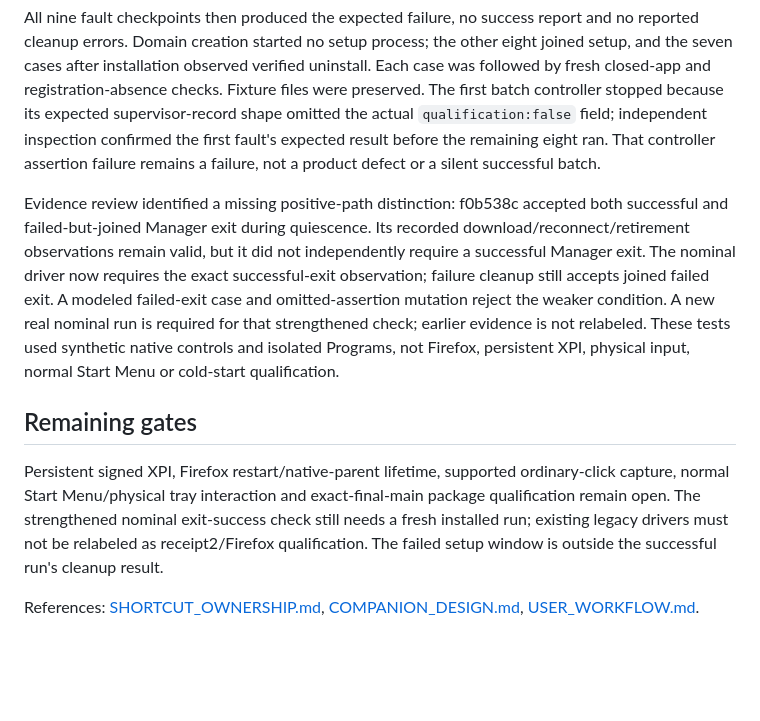
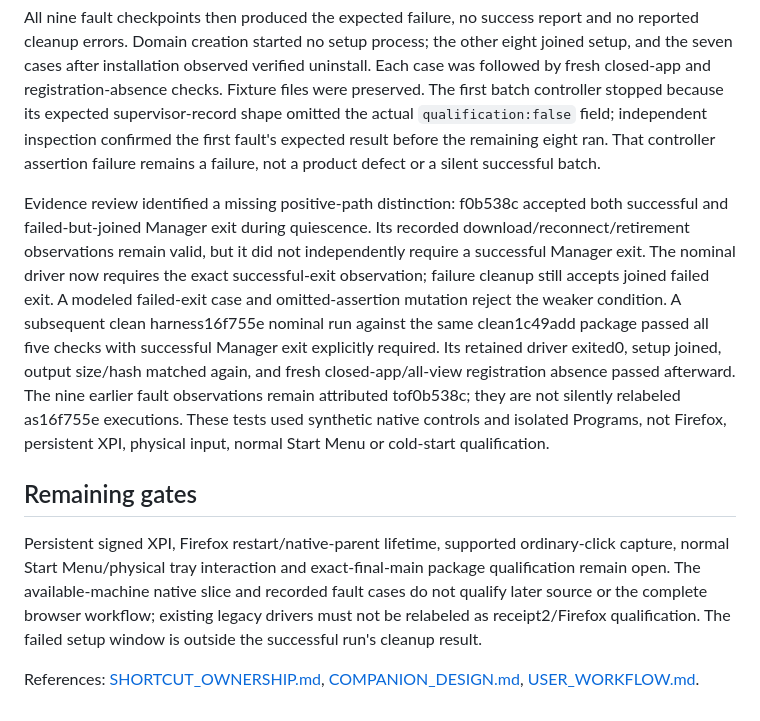
Before and after one commit to HalcyonXP/firefox-download-manager, a Markdown page: docs/INSTALLED_COMPANION_SLICE.md, the part around the change. Rendered like a GitHub page; blank space fills up the shorter version.

Commit message:
Record installed nominal and fault observations with exact source limits

```diff
--- a/docs/INSTALLED_COMPANION_SLICE.md
+++ b/docs/INSTALLED_COMPANION_SLICE.md
@@ -53,10 +53,10 @@ On Windows11 build26200 x64, clean harnessf0b538c exercised clean paired-package
 
 All nine fault checkpoints then produced the expected failure, no success report and no reported cleanup errors. Domain creation started no setup process; the other eight joined setup, and the seven cases after installation observed verified uninstall. Each case was followed by fresh closed-app and registration-absence checks. Fixture files were preserved. The first batch controller stopped because its expected supervisor-record shape omitted the actual `qualification:false` field; independent inspection confirmed the first fault's expected result before the remaining eight ran. That controller assertion failure remains a failure, not a product defect or a silent successful batch.
 
-Evidence review identified a missing positive-path distinction: f0b538c accepted both successful and failed-but-joined Manager exit during quiescence. Its recorded download/reconnect/retirement observations remain valid, but it did not independently require a successful Manager exit. The nominal driver now requires the exact successful-exit observation; failure cleanup still accepts joined failed exit. A modeled failed-exit case and omitted-assertion mutation reject the weaker condition. A new real nominal run is required for that strengthened check; earlier evidence is not relabeled. These tests used synthetic native controls and isolated Programs, not Firefox, persistent XPI, physical input, normal Start Menu or cold-start qualification.
+Evidence review identified a missing positive-path distinction: f0b538c accepted both successful and failed-but-joined Manager exit during quiescence. Its recorded download/reconnect/retirement observations remain valid, but it did not independently require a successful Manager exit. The nominal driver now requires the exact successful-exit observation; failure cleanup still accepts joined failed exit. A modeled failed-exit case and omitted-assertion mutation reject the weaker condition. A subsequent clean harness16f755e nominal run against the same clean1c49add package passed all five checks with successful Manager exit explicitly required. Its retained driver exited0, setup joined, output size/hash matched again, and fresh closed-app/all-view registration absence passed afterward. The nine earlier fault observations remain attributed tof0b538c; they are not silently relabeled as16f755e executions. These tests used synthetic native controls and isolated Programs, not Firefox, persistent XPI, physical input, normal Start Menu or cold-start qualification.
 
 ## Remaining gates
 
-Persistent signed XPI, Firefox restart/native-parent lifetime, supported ordinary-click capture, normal Start Menu/physical tray interaction and exact-final-main package qualification remain open. The strengthened nominal exit-success check still needs a fresh installed run; existing legacy drivers must not be relabeled as receipt2/Firefox qualification. The failed setup window is outside the successful run's cleanup result.
+Persistent signed XPI, Firefox restart/native-parent lifetime, supported ordinary-click capture, normal Start Menu/physical tray interaction and exact-final-main package qualification remain open. The available-machine native slice and recorded fault cases do not qualify later source or the complete browser workflow; existing legacy drivers must not be relabeled as receipt2/Firefox qualification. The failed setup window is outside the successful run's cleanup result.
 
 References: [SHORTCUT_OWNERSHIP.md](SHORTCUT_OWNERSHIP.md), [COMPANION_DESIGN.md](COMPANION_DESIGN.md), [USER_WORKFLOW.md](USER_WORKFLOW.md).
```
Also changed, not shown: docs/PROJECT_PLAN.md (+1 -1 lines).
